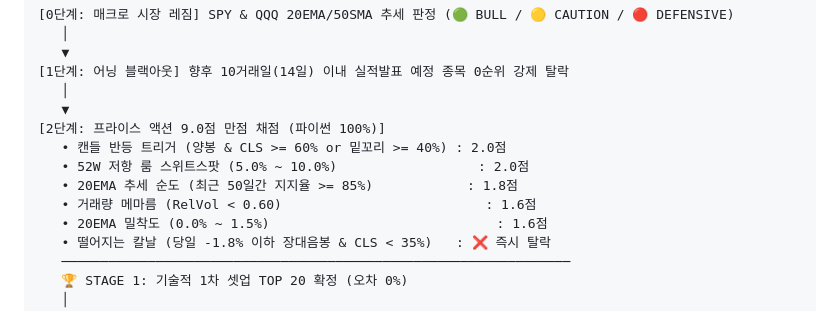
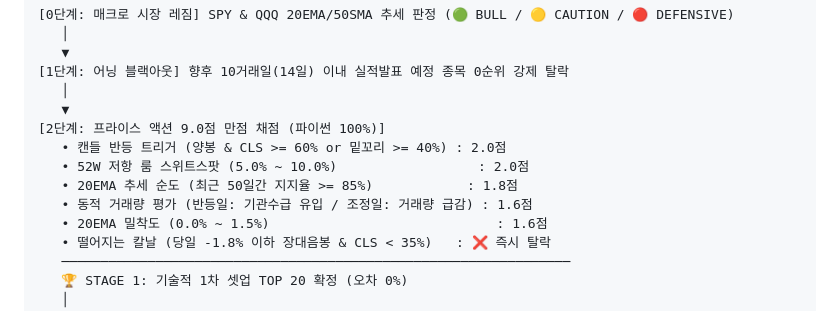
Before and after one commit to jkshin933/stock-swing-screener, a Markdown page: README.md, the part around the change. Drawn GitHub-style.

```diff
--- a/README.md
+++ b/README.md
@@ -24,7 +24,7 @@
    • 캔들 반등 트리거 (양봉 & CLS >= 60% or 밑꼬리 >= 40%) : 2.0점
    • 52W 저항 룸 스위트스팟 (5.0% ~ 10.0%)                  : 2.0점
    • 20EMA 추세 순도 (최근 50일간 지지율 >= 85%)            : 1.8점
-   • 거래량 메마름 (RelVol < 0.60)                          : 1.6점
+   • 동적 거래량 평가 (반등일: 기관수급 유입 / 조정일: 거래량 급감) : 1.6점
    • 20EMA 밀착도 (0.0% ~ 1.5%)                             : 1.6점
    • 떨어지는 칼날 (당일 -1.8% 이하 장대음봉 & CLS < 35%)   : ❌ 즉시 탈락
    ─────────────────────────────────────────────────────────────────
```
